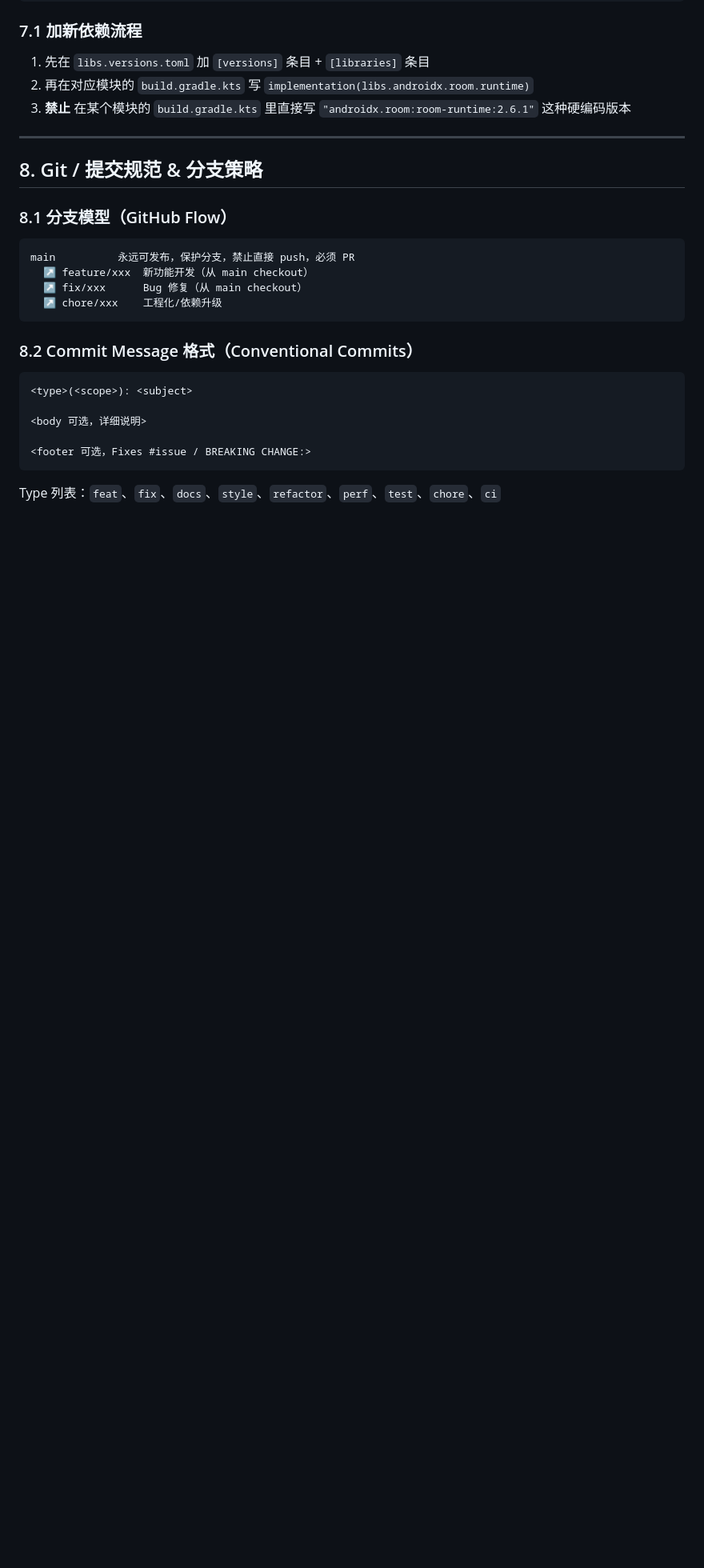
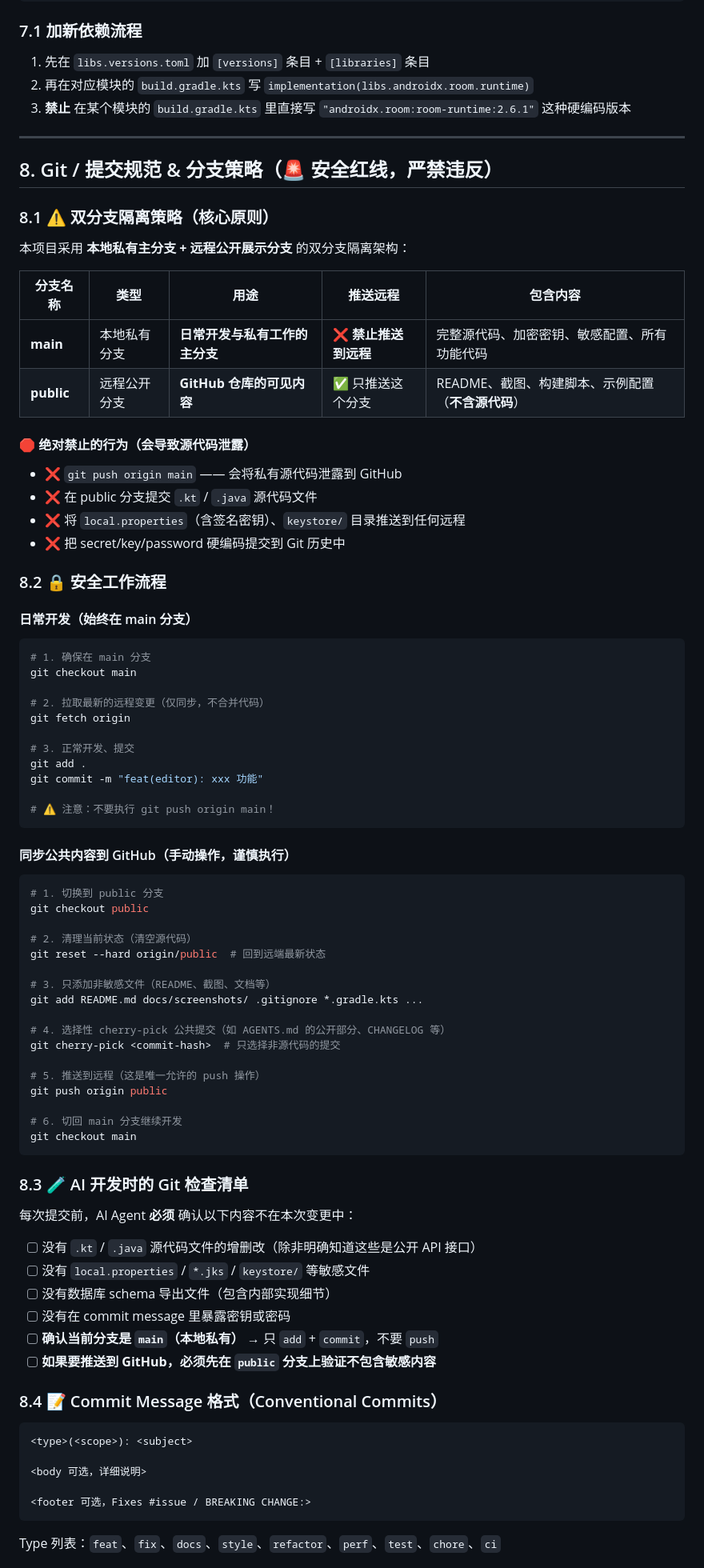
Before and after one commit to ReSerendipity/DraftPeek, a Markdown page: AGENTS.md, the part around one of its changes. Shown at 80% size. Drawn GitHub-style; blank space fills up the shorter version.

````diff
--- a/AGENTS.md
+++ b/AGENTS.md
@@ -245,17 +245,74 @@ androidx-room-ktx = { module = "androidx.room:room-ktx", version.ref = "room" }
 
 ---
 
-## 8. Git / 提交规范 & 分支策略
+## 8. Git / 提交规范 & 分支策略（🚨 安全红线，严禁违反）
 
-### 8.1 分支模型（GitHub Flow）
-```
-main          永远可发布，保护分支，禁止直接 push，必须 PR
-  ↗ feature/xxx  新功能开发（从 main checkout）
-  ↗ fix/xxx      Bug 修复（从 main checkout）
-  ↗ chore/xxx    工程化/依赖升级
+### 8.1 ⚠️ 双分支隔离策略（核心原则）
+
+本项目采用 **本地私有主分支 + 远程公开展示分支** 的双分支隔离架构：
+
+| 分支名称 | 类型 | 用途 | 推送远程 | 包含内容 |
+|---------|------|------|---------|---------|
+| **main** | 本地私有分支 | **日常开发与私有工作的主分支** | ❌ **禁止推送到远程** | 完整源代码、加密密钥、敏感配置、所有功能代码 |
+| **public** | 远程公开分支 | **GitHub 仓库的可见内容** | ✅ 只推送这个分支 | README、截图、构建脚本、示例配置（**不含源代码**） |
+
+#### 🛑 绝对禁止的行为（会导致源代码泄露）
+- ❌ `git push origin main` —— 会将私有源代码泄露到 GitHub
+- ❌ 在 public 分支提交 `.kt` / `.java` 源代码文件
+- ❌ 将 `local.properties`（含签名密钥）、`keystore/` 目录推送到任何远程
+- ❌ 把 secret/key/password 硬编码提交到 Git 历史中
+
+### 8.2 🔒 安全工作流程
+
+#### 日常开发（始终在 main 分支）
+```bash
+# 1. 确保在 main 分支
+git checkout main
+
+# 2. 拉取最新的远程变更（仅同步，不合并代码）
+git fetch origin
+
+# 3. 正常开发、提交
+git add .
+git commit -m "feat(editor): xxx 功能"
+
+# ⚠️ 注意：不要执行 git push origin main！
 ```
 
-### 8.2 Commit Message 格式（Conventional Commits）
+#### 同步公共内容到 GitHub（手动操作，谨慎执行）
+```bash
+# 1. 切换到 public 分支
+git checkout public
+
+# 2. 清理当前状态（清空源代码）
+git reset --hard origin/public  # 回到远端最新状态
+
+# 3. 只添加非敏感文件（README、截图、文档等）
+git add README.md docs/screenshots/ .gitignore *.gradle.kts ...
+
+# 4. 选择性 cherry-pick 公共提交（如 AGENTS.md 的公开部分、CHANGELOG 等）
+git cherry-pick <commit-hash>  # 只选择非源代码的提交
+
+# 5. 推送到远程（这是唯一允许的 push 操作）
+git push origin public
+
+# 6. 切回 main 分支继续开发
+git checkout main
+```
+
+### 8.3 🧪 AI 开发时的 Git 检查清单
+
+每次提交前，AI Agent **必须** 确认以下内容不在本次变更中：
+
+- [ ] 没有 `.kt` / `.java` 源代码文件的增删改（除非明确知道这些是公开 API 接口）
+- [ ] 没有 `local.properties` / `*.jks` / `keystore/` 等敏感文件
+- [ ] 没有数据库 schema 导出文件（包含内部实现细节）
+- [ ] 没有在 commit message 里暴露密钥或密码
+- [ ] **确认当前分支是 `main`（本地私有）** → 只 `add` + `commit`，不要 `push`
+- [ ] **如果要推送到 GitHub，必须先在 `public` 分支上验证不包含敏感内容**
+
+### 8.4 📝 Commit Message 格式（Conventional Commits）
+
 ```
 <type>(<scope>): <subject>
 
````
Also changed, not shown: other parts of AGENTS.md (+11 -0 lines), README.md (+59 -29 lines).
